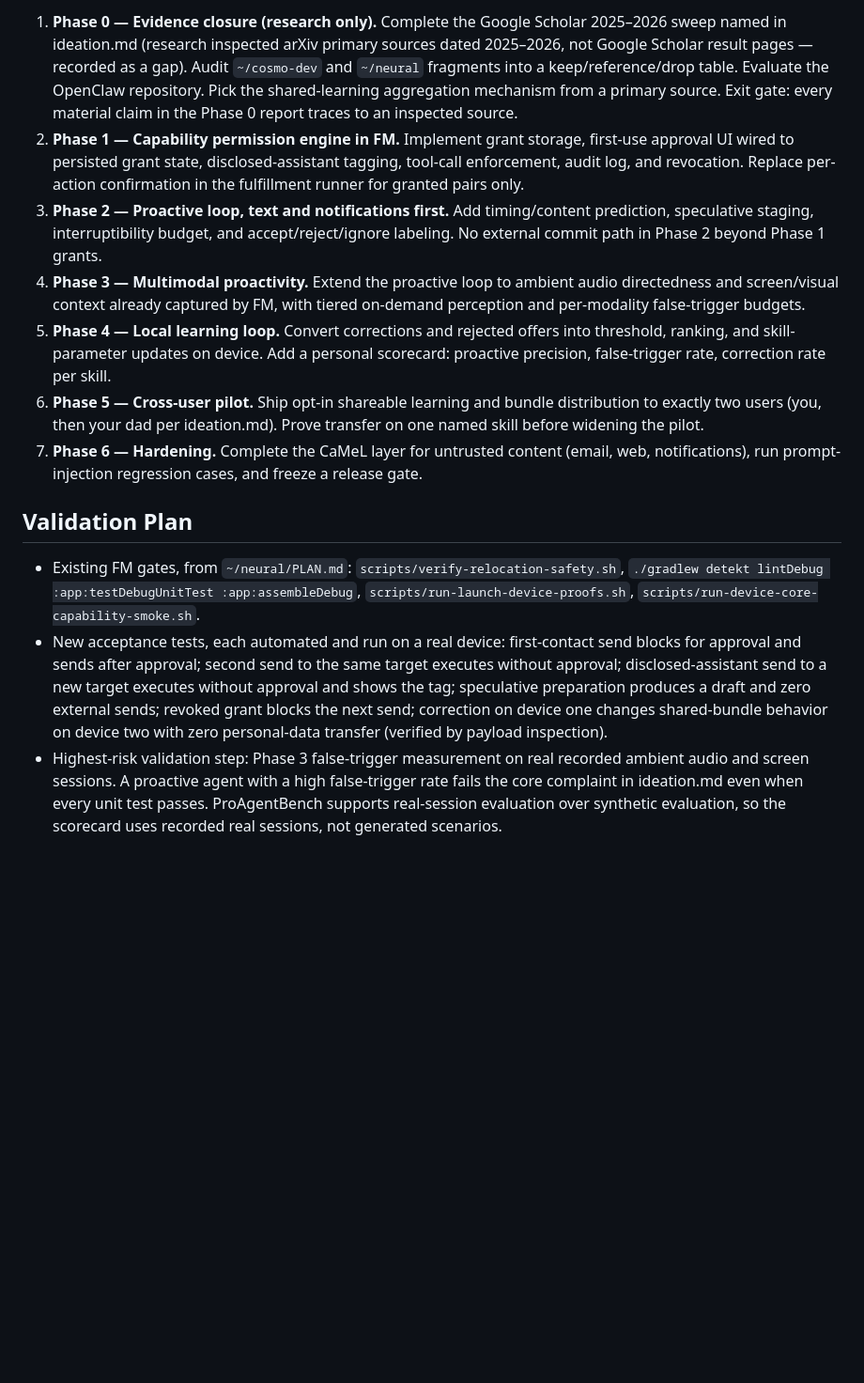
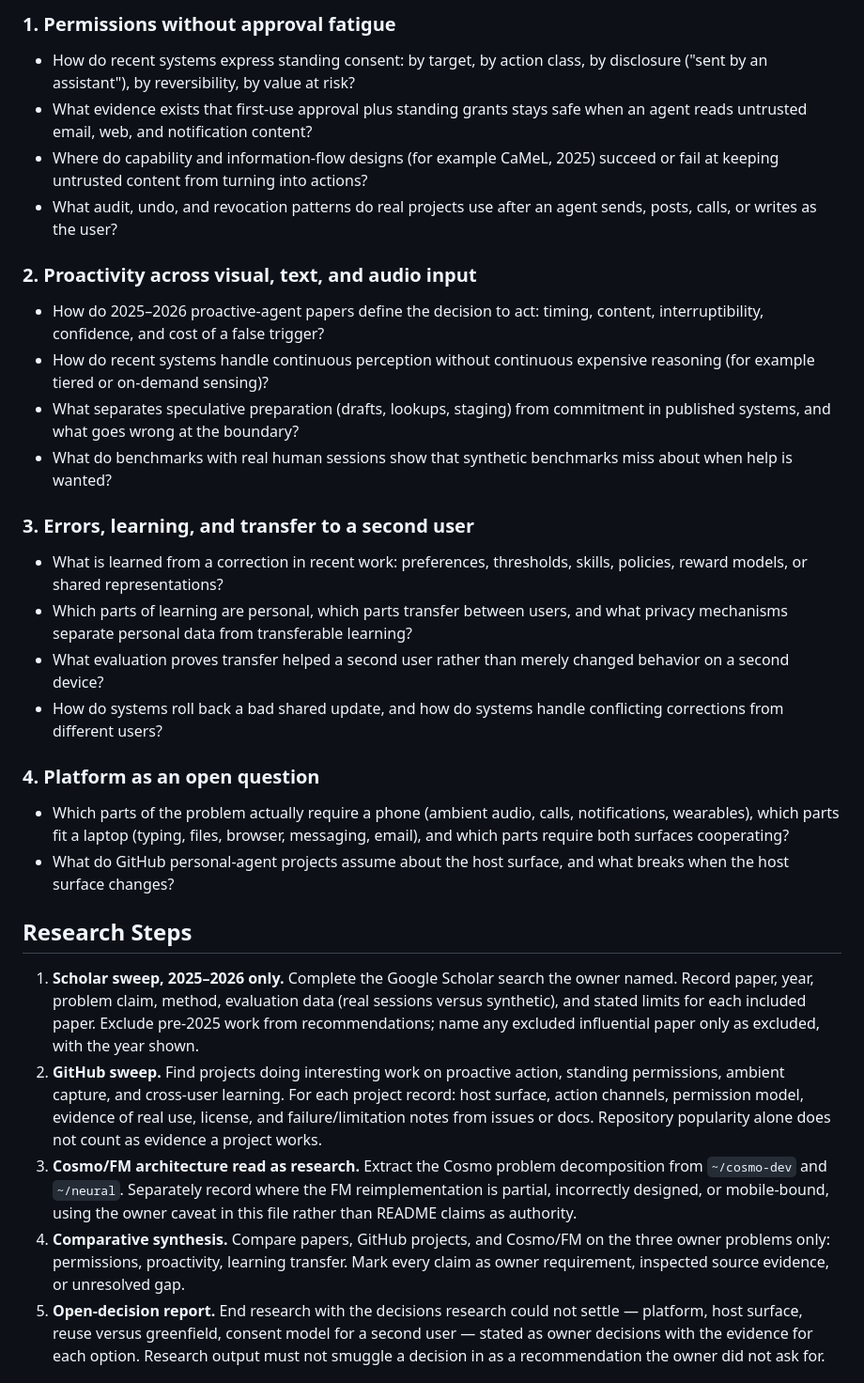
Before and after one commit to maceip/gadget, a Markdown page: PLAN.md, the part around one of its changes. Shown at 94% size. GitHub-like rendering; blank space fills up the shorter version.

Commit message:
Correct PLAN.md to research-only scope

```diff
--- a/PLAN.md
+++ b/PLAN.md
@@ -32,14 +64,68 @@ Top finding from research phase: the `deep-research` workflow completed with “
 
-1. **Phase 0 — Evidence closure (research only).** Complete the Google Scholar 2025–2026 sweep named in ideation.md (research inspected arXiv primary sources dated 2025–2026, not Google Scholar result pages — recorded as a gap). Audit `~/cosmo-dev` and `~/neural` fragments into a keep/reference/drop table. Evaluate the OpenClaw repository. Pick the shared-learning aggregation mechanism from a primary source. Exit gate: every material claim in the Phase 0 report traces to an inspected source.
-2. **Phase 1 — Capability permission engine in FM.** Implement grant storage, first-use approval UI wired to persisted grant state, disclosed-assistant tagging, tool-call enforcement, audit log, and revocation. Replace per-action confirmation in the fulfillment runner for granted pairs only.
-3. **Phase 2 — Proactive loop, text and notifications first.** Add timing/content prediction, speculative staging, interruptibility budget, and accept/reject/ignore labeling. No external commit path in Phase 2 beyond Phase 1 grants.
-4. **Phase 3 — Multimodal proactivity.** Extend the proactive loop to ambient audio directedness and screen/visual context already captured by FM, with tiered on-demand perception and per-modality false-trigger budgets.
-5. **Phase 4 — Local learning loop.** Convert corrections and rejected offers into threshold, ranking, and skill-parameter updates on device. Add a personal scorecard: proactive precision, false-trigger rate, correction rate per skill.
-6. **Phase 5 — Cross-user pilot.** Ship opt-in shareable learning and bundle distribution to exactly two users (you, then your dad per ideation.md). Prove transfer on one named skill before widening the pilot.
-7. **Phase 6 — Hardening.** Complete the CaMeL layer for untrusted content (email, web, notifications), run prompt-injection regression cases, and freeze a release gate.
+### 1. Permissions without approval fatigue
 
-## Validation Plan
+- How do recent systems express standing consent: by target, by action class,
+  by disclosure ("sent by an assistant"), by reversibility, by value at risk?
+- What evidence exists that first-use approval plus standing grants stays safe
+  when an agent reads untrusted email, web, and notification content?
+- Where do capability and information-flow designs (for example CaMeL, 2025)
+  succeed or fail at keeping untrusted content from turning into actions?
+- What audit, undo, and revocation patterns do real projects use after an
+  agent sends, posts, calls, or writes as the user?
 
-- Existing FM gates, from `~/neural/PLAN.md`: `scripts/verify-relocation-safety.sh`, `./gradlew detekt lintDebug :app:testDebugUnitTest :app:assembleDebug`, `scripts/run-launch-device-proofs.sh`, `scripts/run-device-core-capability-smoke.sh`.
-- New acceptance tests, each automated and run on a real device: first-contact send blocks for approval and sends after approval; second send to the same target executes without approval; disclosed-assistant send to a new target executes without approval and shows the tag; speculative preparation produces a draft and zero external sends; revoked grant blocks the next send; correction on device one changes shared-bundle behavior on device two with zero personal-data transfer (verified by payload inspection).
-- Highest-risk validation step: Phase 3 false-trigger measurement on real recorded ambient audio and screen sessions. A proactive agent with a high false-trigger rate fails the core complaint in ideation.md even when every unit test passes. ProAgentBench supports real-session evaluation over synthetic evaluation, so the scorecard uses recorded real sessions, not generated scenarios.
+### 2. Proactivity across visual, text, and audio input
+
+- How do 2025–2026 proactive-agent papers define the decision to act:
+  timing, content, interruptibility, confidence, and cost of a false trigger?
+- How do recent systems handle continuous perception without continuous
+  expensive reasoning (for example tiered or on-demand sensing)?
+- What separates speculative preparation (drafts, lookups, staging) from
+  commitment in published systems, and what goes wrong at the boundary?
+- What do benchmarks with real human sessions show that synthetic benchmarks
+  miss about when help is wanted?
+
+### 3. Errors, learning, and transfer to a second user
+
+- What is learned from a correction in recent work: preferences, thresholds,
+  skills, policies, reward models, or shared representations?
+- Which parts of learning are personal, which parts transfer between users,
+  and what privacy mechanisms separate personal data from transferable learning?
+- What evaluation proves transfer helped a second user rather than merely
+  changed behavior on a second device?
+- How do systems roll back a bad shared update, and how do systems handle
+  conflicting corrections from different users?
+
+### 4. Platform as an open question
+
+- Which parts of the problem actually require a phone (ambient audio, calls,
+  notifications, wearables), which parts fit a laptop (typing, files, browser,
+  messaging, email), and which parts require both surfaces cooperating?
+- What do GitHub personal-agent projects assume about the host surface, and
+  what breaks when the host surface changes?
+
+## Research Steps
+
+1. **Scholar sweep, 2025–2026 only.** Complete the Google Scholar search the
+   owner named. Record paper, year, problem claim, method, evaluation data
+   (real sessions versus synthetic), and stated limits for each included paper.
+   Exclude pre-2025 work from recommendations; name any excluded influential
+   paper only as excluded, with the year shown.
+2. **GitHub sweep.** Find projects doing interesting work on proactive action,
+   standing permissions, ambient capture, and cross-user learning. For each
+   project record: host surface, action channels, permission model, evidence
+   of real use, license, and failure/limitation notes from issues or docs.
+   Repository popularity alone does not count as evidence a project works.
+3. **Cosmo/FM architecture read as research.** Extract the Cosmo problem
+   decomposition from `~/cosmo-dev` and `~/neural`. Separately record where
+   the FM reimplementation is partial, incorrectly designed, or mobile-bound,
+   using the owner caveat in this file rather than README claims as authority.
+4. **Comparative synthesis.** Compare papers, GitHub projects, and Cosmo/FM
+   on the three owner problems only: permissions, proactivity, learning
+   transfer. Mark every claim as owner requirement, inspected source evidence,
+   or unresolved gap.
+5. **Open-decision report.** End research with the decisions research could
+   not settle — platform, host surface, reuse versus greenfield, consent model
+   for a second user — stated as owner decisions with the evidence for each
+   option. Research output must not smuggle a decision in as a recommendation
+   the owner did not ask for.
+
```
Also changed, not shown: other parts of PLAN.md (+77 -23 lines).
